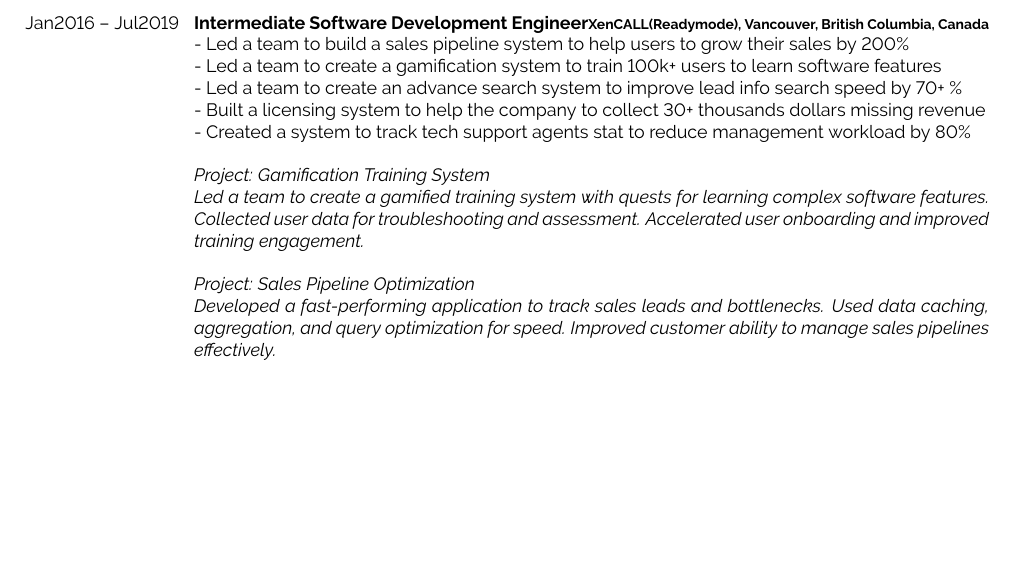
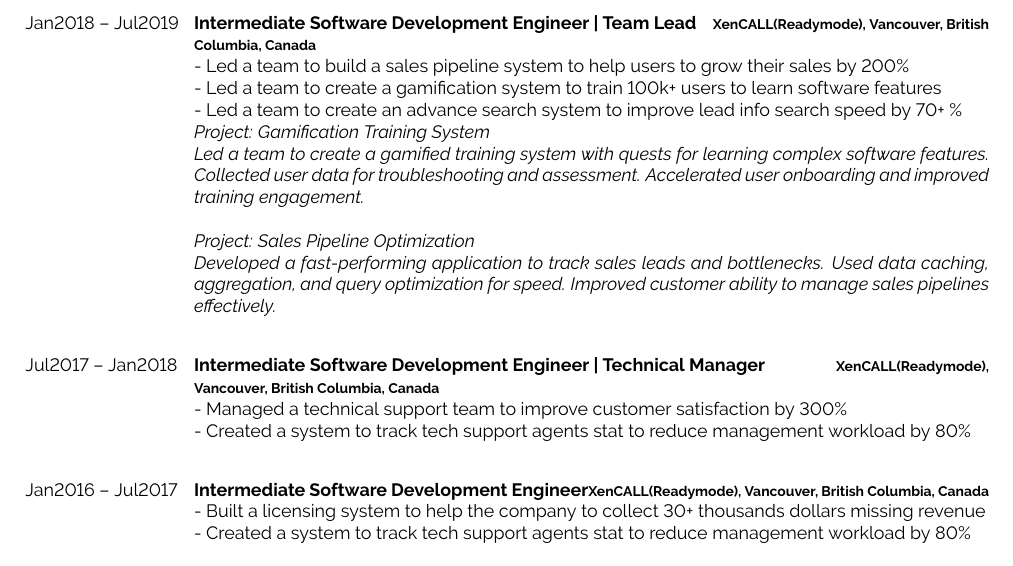
Before and after one commit to illidan333/resume, a LaTeX CV (master_resume.tex): part of page 3 of 3 before the commit and part of page 3 of 4 after it, cut so that both start at the same text, the shorter picture padded with empty space. Compiled offline with pdfLaTeX.

Commit message:
break down xencall dev exp

```diff
--- a/master_resume.tex
+++ b/master_resume.tex
@@ -171,16 +171,13 @@
             Giving tickets to parking violators \newline}
         }
 	\entry
-		{Jan2016 -- Jul2019}
-		{Intermediate Software Development Engineer}
+		{Jan2018 -- Jul2019}
+		{Intermediate Software Development Engineer | Team Lead}
 		{XenCALL(Readymode), Vancouver, British Columbia, Canada}
 		{
             - Led a team to build a sales pipeline system to help users to grow their sales by 200\%\newline
             - Led a team to create a gamification system to train 100k+ users to learn software features\newline
             - Led a team to create an advance search system to improve lead info search speed by 70+ \%\newline
-            - Built a licensing system to help the company to collect 30+ thousands dollars missing revenue\newline
-            - Created a system to track tech support agents stat to reduce management workload by 80\%\newline
-
             \textit{Project: Gamification Training System\newline
             Led a team to create a gamified training system with quests for learning complex software features.
             Collected user data for troubleshooting and assessment.
@@ -189,6 +186,22 @@
             Developed a fast-performing application to track sales leads and bottlenecks.
             Used data caching, aggregation, and query optimization for speed.
             Improved customer ability to manage sales pipelines effectively.\newline}
+        }
+	\entry
+		{Jul2017 -- Jan2018}
+		{Intermediate Software Development Engineer | Technical Manager}
+		{XenCALL(Readymode), Vancouver, British Columbia, Canada}
+		{
+            - Managed a technical support team to improve customer satisfaction by 300\%\newline
+            - Created a system to track tech support agents stat to reduce management workload by 80\%\newline
+        }
+	\entry
+		{Jan2016 -- Jul2017}
+		{Intermediate Software Development Engineer}
+		{XenCALL(Readymode), Vancouver, British Columbia, Canada}
+		{
+            - Built a licensing system to help the company to collect 30+ thousands dollars missing revenue\newline
+            - Created a system to track tech support agents stat to reduce management workload by 80\%\newline
         }
 	\entry
 		{Mar2014--Jan2016}
```
Also changed, not shown: master_resume.pdf, 1 other file.
